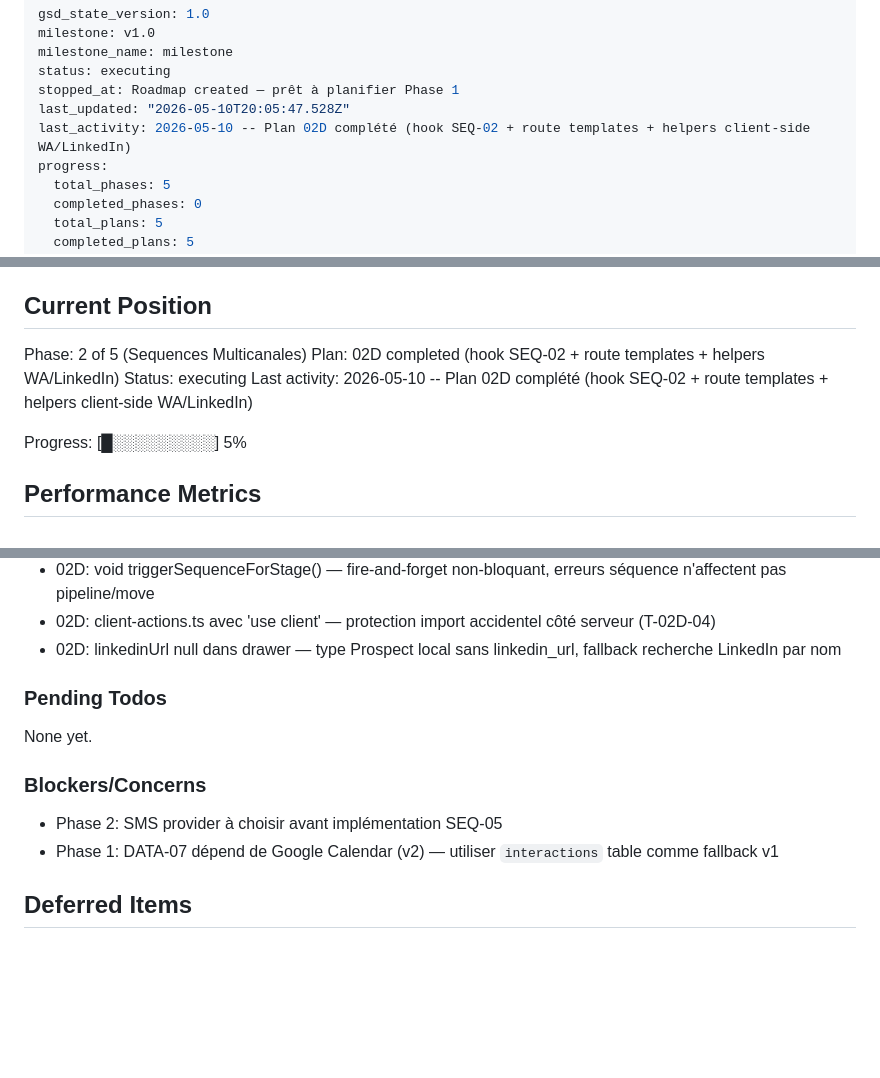
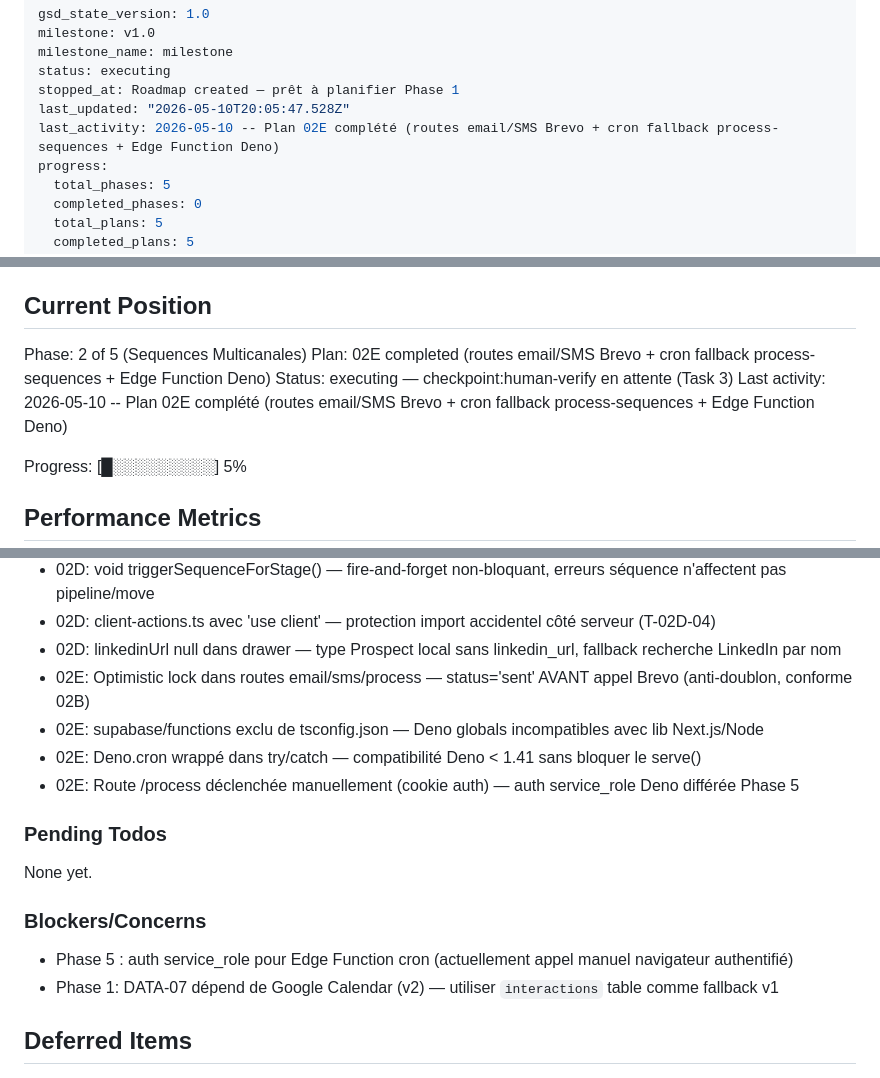
Before and after one commit to amieroeducation-pixel/TedScaleWithOuss, a Markdown page: .planning/STATE.md, 3 parts joined by grey strips. Drawn GitHub-style; blank space fills up the shorter version.

Commit message:
docs(02-02E): SUMMARY.md + STATE.md — checkpoint human-verify en attente
- 02-02E-SUMMARY.md : résumé exécution (2 tasks complétées, 1 checkpoint)
- STATE.md : position mise à jour plan 02E, décisions ajoutées

```diff
--- a/.planning/STATE.md
+++ b/.planning/STATE.md
@@ -5,7 +5,7 @@ milestone_name: milestone
 status: executing
 stopped_at: Roadmap created — prêt à planifier Phase 1
 last_updated: "2026-05-10T20:05:47.528Z"
-last_activity: 2026-05-10 -- Plan 02D complété (hook SEQ-02 + route templates + helpers client-side WA/LinkedIn)
+last_activity: 2026-05-10 -- Plan 02E complété (routes email/SMS Brevo + cron fallback process-sequences + Edge Function Deno)
 progress:
   total_phases: 5
   completed_phases: 0
@@ -26,9 +26,9 @@ See: .planning/PROJECT.md (updated 2026-05-10)
 ## Current Position
 
 Phase: 2 of 5 (Sequences Multicanales)
-Plan: 02D completed (hook SEQ-02 + route templates + helpers WA/LinkedIn)
-Status: executing
-Last activity: 2026-05-10 -- Plan 02D complété (hook SEQ-02 + route templates + helpers client-side WA/LinkedIn)
+Plan: 02E completed (routes email/SMS Brevo + cron fallback process-sequences + Edge Function Deno)
+Status: executing — checkpoint:human-verify en attente (Task 3)
+Last activity: 2026-05-10 -- Plan 02E complété (routes email/SMS Brevo + cron fallback process-sequences + Edge Function Deno)
 
 Progress: [█░░░░░░░░░] 5%
 
@@ -67,6 +67,10 @@ Recent decisions affecting current work:
 - 02D: void triggerSequenceForStage() — fire-and-forget non-bloquant, erreurs séquence n'affectent pas pipeline/move
 - 02D: client-actions.ts avec 'use client' — protection import accidentel côté serveur (T-02D-04)
 - 02D: linkedinUrl null dans drawer — type Prospect local sans linkedin_url, fallback recherche LinkedIn par nom
+- 02E: Optimistic lock dans routes email/sms/process — status='sent' AVANT appel Brevo (anti-doublon, conforme 02B)
+- 02E: supabase/functions exclu de tsconfig.json — Deno globals incompatibles avec lib Next.js/Node
+- 02E: Deno.cron wrappé dans try/catch — compatibilité Deno < 1.41 sans bloquer le serve()
+- 02E: Route /process déclenchée manuellement (cookie auth) — auth service_role Deno différée Phase 5
 
 ### Pending Todos
 
@@ -74,7 +78,7 @@ None yet.
 
 ### Blockers/Concerns
 
-- Phase 2: SMS provider à choisir avant implémentation SEQ-05
+- Phase 5 : auth service_role pour Edge Function cron (actuellement appel manuel navigateur authentifié)
 - Phase 1: DATA-07 dépend de Google Calendar (v2) — utiliser `interactions` table comme fallback v1
 
 ## Deferred Items
```
Also changed, not shown: 1 other file.
